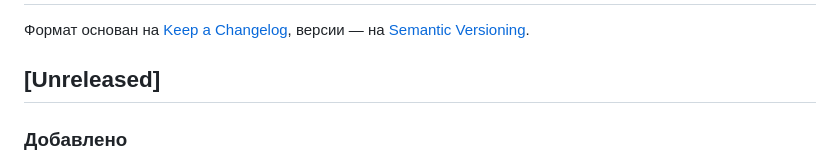
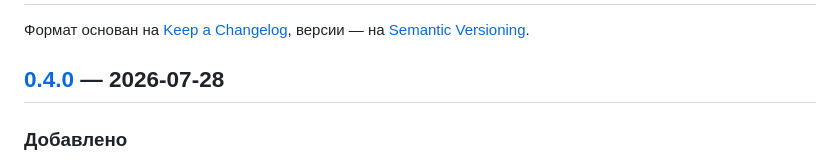
Before and after one commit to yurydemin/marchi, a Markdown page: CHANGELOG.md, the part around one of its changes. Drawn GitHub-style.

Commit message:
Document v0.4.0 in CHANGELOG.md
Co-Authored-By: Claude Sonnet 5 <noreply@anthropic.com>

```diff
--- a/CHANGELOG.md
+++ b/CHANGELOG.md
@@ -3,7 +3,7 @@
 Формат основан на [Keep a Changelog](https://keepachangelog.com/ru/1.1.0/), версии — на
 [Semantic Versioning](https://semver.org/lang/ru/).
 
-## [Unreleased]
+## [0.4.0] — 2026-07-28
 
 ### Добавлено
 
```
Also changed, not shown: other parts of CHANGELOG.md (+1 -0 lines).
